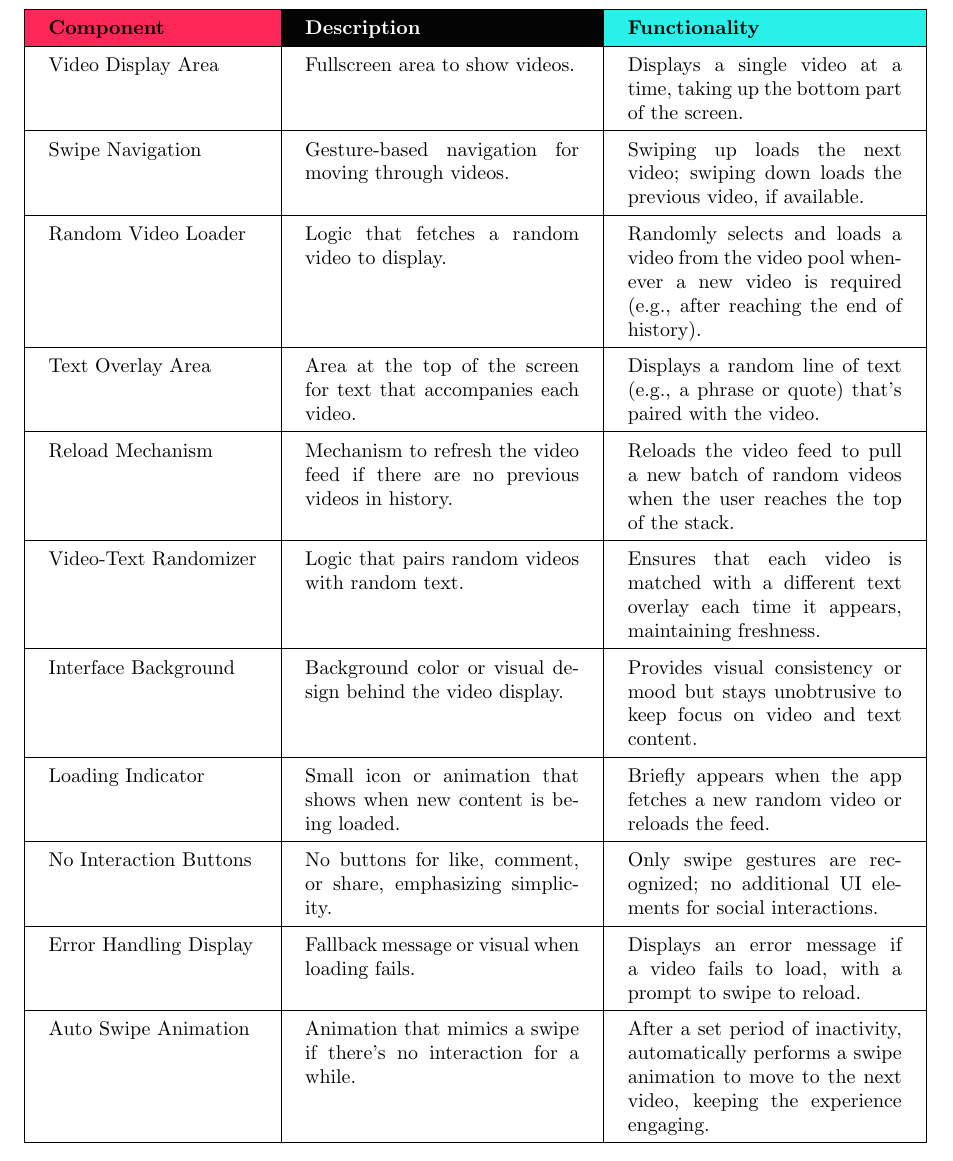
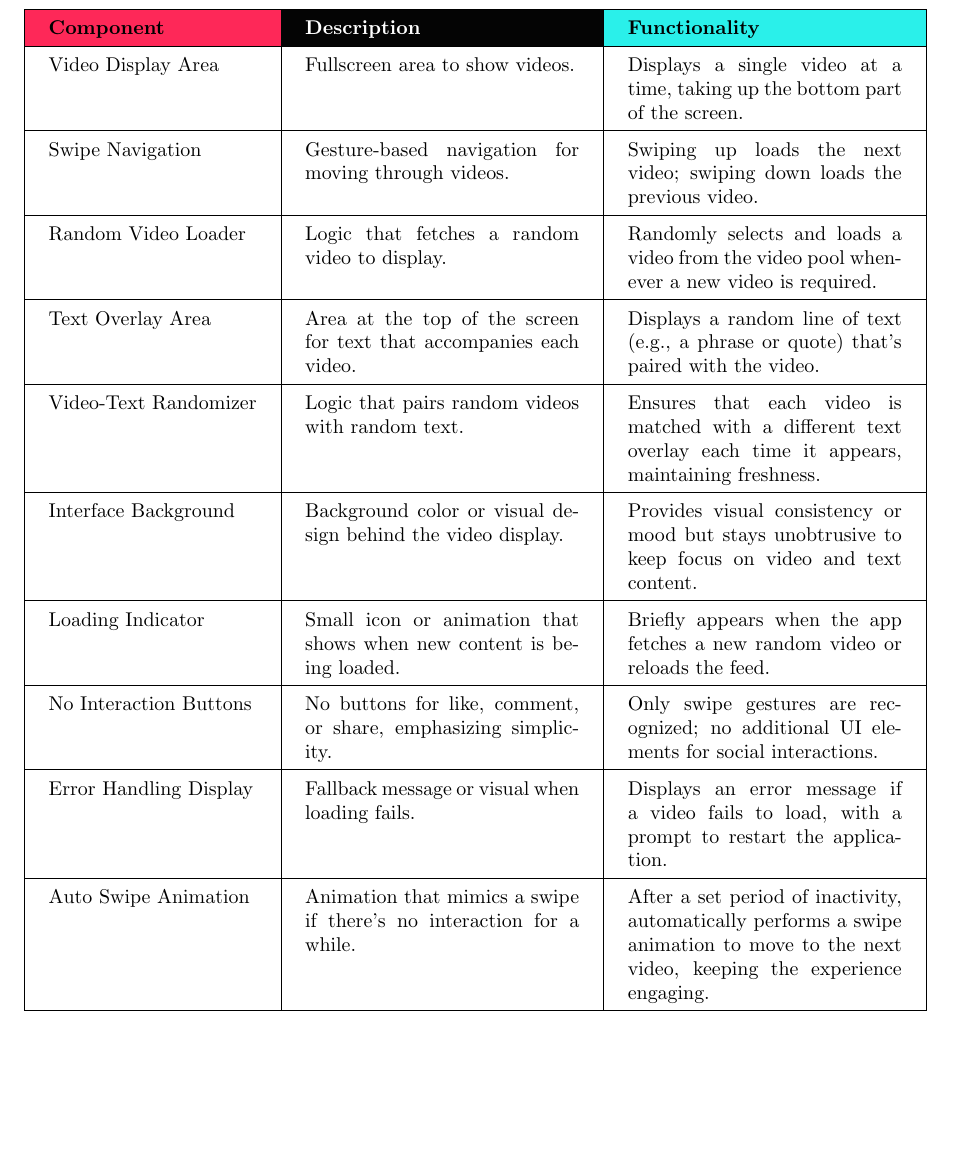
Before and after one commit to mitsaucepls/stairs, a LaTeX document (stairs.tex): part of page 10 of 11, cut so that both start at the same text, the shorter picture padded with empty space. Compiled offline with pdfLaTeX.

Commit message:
rm reload mechanic

```diff
--- a/stairs.tex
+++ b/stairs.tex
@@ -337,13 +337,11 @@ The top 3 of our ideas were:
         \hline
         Video Display Area & Fullscreen area to show videos. & Displays a single video at a time, taking up the bottom part of the screen. \\
         \hline
-        Swipe Navigation & Gesture-based navigation for moving through videos. & Swiping up loads the next video; swiping down loads the previous video, if available. \\
+        Swipe Navigation & Gesture-based navigation for moving through videos. & Swiping up loads the next video; swiping down loads the previous video. \\
         \hline
-        Random Video Loader & Logic that fetches a random video to display. & Randomly selects and loads a video from the video pool whenever a new video is required (e.g., after reaching the end of history). \\
+        Random Video Loader & Logic that fetches a random video to display. & Randomly selects and loads a video from the video pool whenever a new video is required. \\
         \hline
         Text Overlay Area & Area at the top of the screen for text that accompanies each video. & Displays a random line of text (e.g., a phrase or quote) that’s paired with the video. \\
-        \hline
-        Reload Mechanism & Mechanism to refresh the video feed if there are no previous videos in history. & Reloads the video feed to pull a new batch of random videos when the user reaches the top of the stack. \\
         \hline
         Video-Text Randomizer & Logic that pairs random videos with random text. & Ensures that each video is matched with a different text overlay each time it appears, maintaining freshness. \\
         \hline
@@ -353,7 +351,7 @@ The top 3 of our ideas were:
         \hline
         No Interaction Buttons & No buttons for like, comment, or share, emphasizing simplicity. & Only swipe gestures are recognized; no additional UI elements for social interactions. \\
         \hline
-        Error Handling Display & Fallback message or visual when loading fails. & Displays an error message if a video fails to load, with a prompt to swipe to reload. \\
+        Error Handling Display & Fallback message or visual when loading fails. & Displays an error message if a video fails to load, with a prompt to restart the application. \\
         \hline
         Auto Swipe Animation & Animation that mimics a swipe if there’s no interaction for a while. & After a set period of inactivity, automatically performs a swipe animation to move to the next video, keeping the experience engaging. \\
         \hline
```
